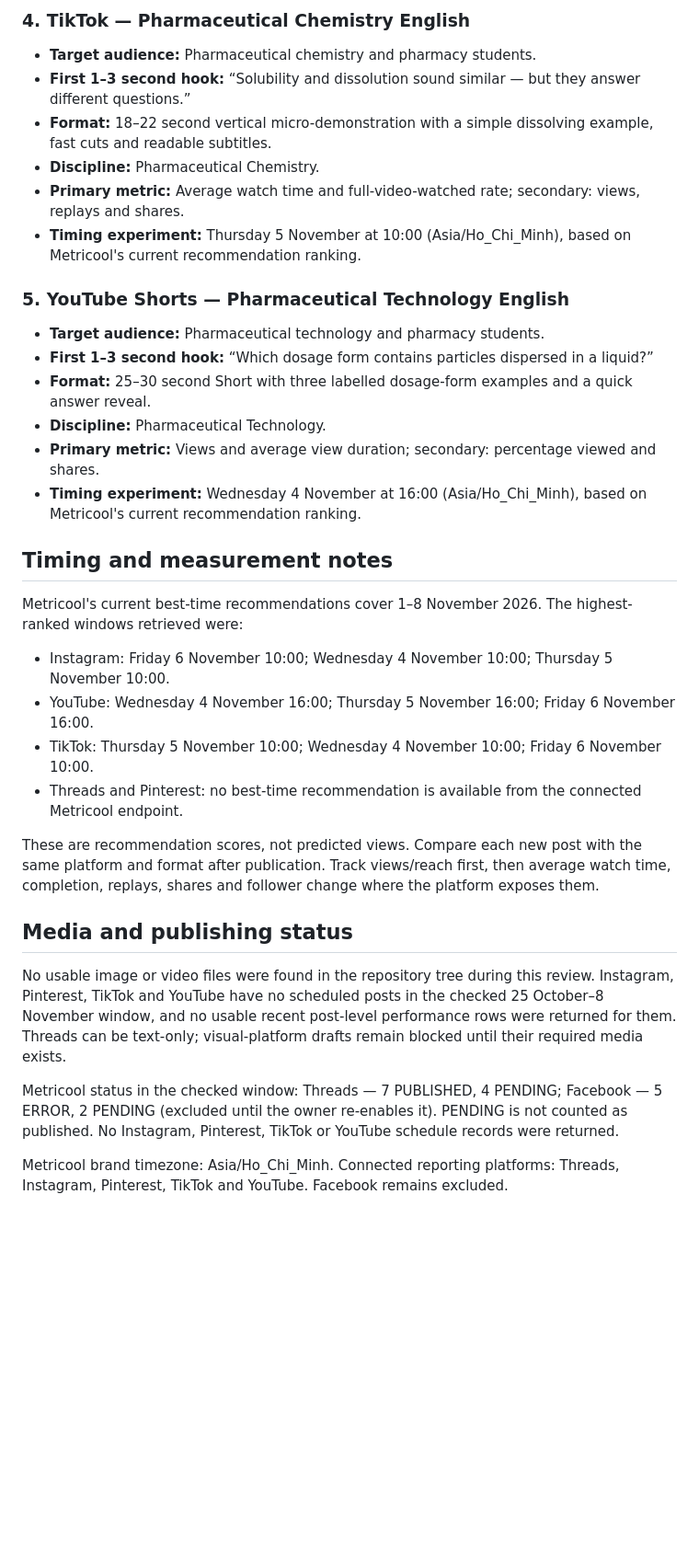
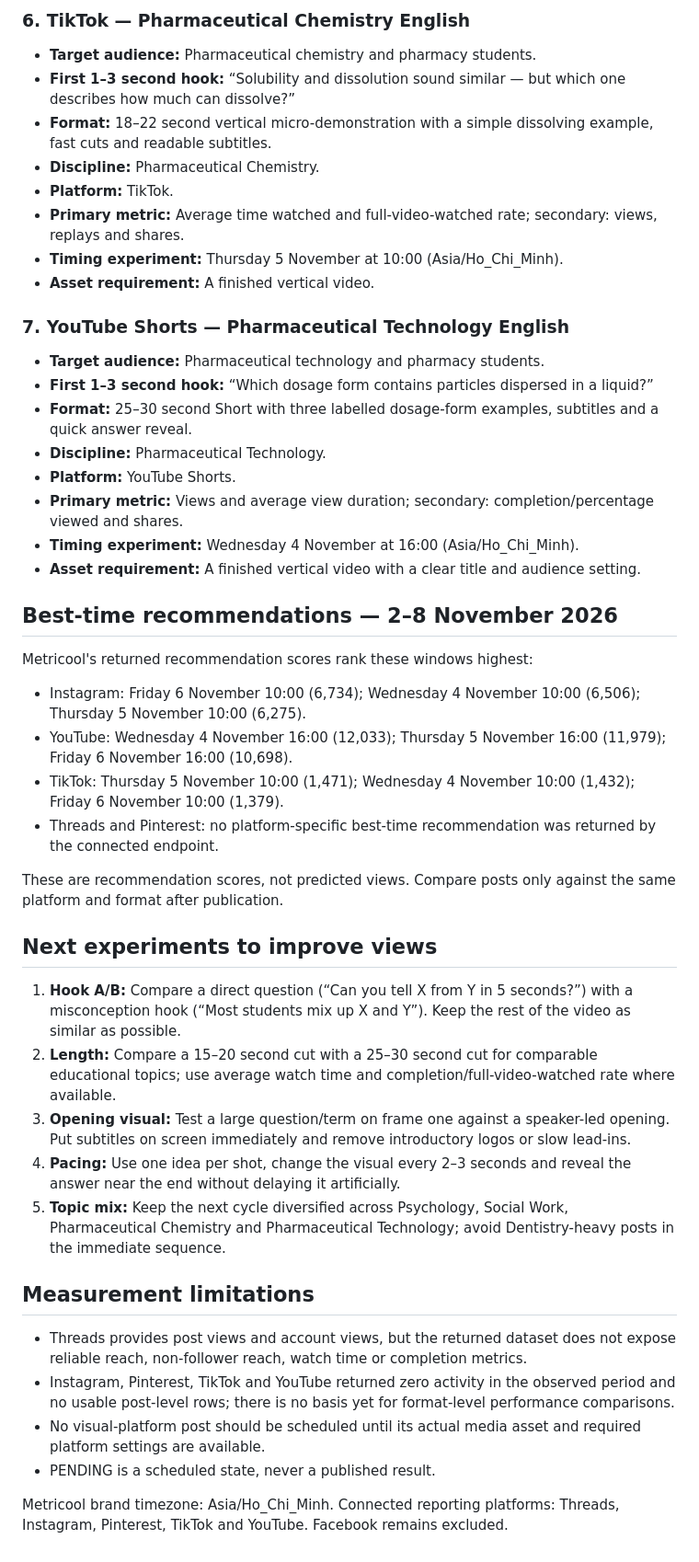
Before and after one commit to ge4uhealthsciences-creator/medvocab-lab, a Markdown page: marketing/SOCIAL_CONTENT_QUEUE.md, the part around one of its changes. Shown at 92% size. Rendered like a GitHub page; blank space fills up the shorter version.

```diff
--- a/marketing/SOCIAL_CONTENT_QUEUE.md
+++ b/marketing/SOCIAL_CONTENT_QUEUE.md
@@ -70,37 +106,50 @@ The 3 November Psychology text quiz is distinct from the draft Instagram Reel. T
 
-### 4. TikTok — Pharmaceutical Chemistry English
+### 6. TikTok — Pharmaceutical Chemistry English
 
 - **Target audience:** Pharmaceutical chemistry and pharmacy students.
-- **First 1–3 second hook:** “Solubility and dissolution sound similar — but they answer different questions.”
+- **First 1–3 second hook:** “Solubility and dissolution sound similar — but which one describes how much can dissolve?”
 - **Format:** 18–22 second vertical micro-demonstration with a simple dissolving example, fast cuts and readable subtitles.
 - **Discipline:** Pharmaceutical Chemistry.
-- **Primary metric:** Average watch time and full-video-watched rate; secondary: views, replays and shares.
-- **Timing experiment:** Thursday 5 November at 10:00 (Asia/Ho_Chi_Minh), based on Metricool's current recommendation ranking.
+- **Platform:** TikTok.
+- **Primary metric:** Average time watched and full-video-watched rate; secondary: views, replays and shares.
+- **Timing experiment:** Thursday 5 November at 10:00 (Asia/Ho_Chi_Minh).
+- **Asset requirement:** A finished vertical video.
 
-### 5. YouTube Shorts — Pharmaceutical Technology English
+### 7. YouTube Shorts — Pharmaceutical Technology English
 
 - **Target audience:** Pharmaceutical technology and pharmacy students.
 - **First 1–3 second hook:** “Which dosage form contains particles dispersed in a liquid?”
-- **Format:** 25–30 second Short with three labelled dosage-form examples and a quick answer reveal.
+- **Format:** 25–30 second Short with three labelled dosage-form examples, subtitles and a quick answer reveal.
 - **Discipline:** Pharmaceutical Technology.
-- **Primary metric:** Views and average view duration; secondary: percentage viewed and shares.
-- **Timing experiment:** Wednesday 4 November at 16:00 (Asia/Ho_Chi_Minh), based on Metricool's current recommendation ranking.
+- **Platform:** YouTube Shorts.
+- **Primary metric:** Views and average view duration; secondary: completion/percentage viewed and shares.
+- **Timing experiment:** Wednesday 4 November at 16:00 (Asia/Ho_Chi_Minh).
+- **Asset requirement:** A finished vertical video with a clear title and audience setting.
 
-## Timing and measurement notes
+## Best-time recommendations — 2–8 November 2026
 
-Metricool's current best-time recommendations cover 1–8 November 2026. The highest-ranked windows retrieved were:
+Metricool's returned recommendation scores rank these windows highest:
 
-- Instagram: Friday 6 November 10:00; Wednesday 4 November 10:00; Thursday 5 November 10:00.
-- YouTube: Wednesday 4 November 16:00; Thursday 5 November 16:00; Friday 6 November 16:00.
-- TikTok: Thursday 5 November 10:00; Wednesday 4 November 10:00; Friday 6 November 10:00.
-- Threads and Pinterest: no best-time recommendation is available from the connected Metricool endpoint.
+- Instagram: Friday 6 November 10:00 (6,734); Wednesday 4 November 10:00 (6,506); Thursday 5 November 10:00 (6,275).
+- YouTube: Wednesday 4 November 16:00 (12,033); Thursday 5 November 16:00 (11,979); Friday 6 November 16:00 (10,698).
+- TikTok: Thursday 5 November 10:00 (1,471); Wednesday 4 November 10:00 (1,432); Friday 6 November 10:00 (1,379).
+- Threads and Pinterest: no platform-specific best-time recommendation was returned by the connected endpoint.
 
-These are recommendation scores, not predicted views. Compare each new post with the same platform and format after publication. Track views/reach first, then average watch time, completion, replays, shares and follower change where the platform exposes them.
+These are recommendation scores, not predicted views. Compare posts only against the same platform and format after publication.
 
-## Media and publishing status
+## Next experiments to improve views
 
-No usable image or video files were found in the repository tree during this review. Instagram, Pinterest, TikTok and YouTube have no scheduled posts in the checked 25 October–8 November window, and no usable recent post-level performance rows were returned for them. Threads can be text-only; visual-platform drafts remain blocked until their required media exists.
+1. **Hook A/B:** Compare a direct question (“Can you tell X from Y in 5 seconds?”) with a misconception hook (“Most students mix up X and Y”). Keep the rest of the video as similar as possible.
+2. **Length:** Compare a 15–20 second cut with a 25–30 second cut for comparable educational topics; use average watch time and completion/full-video-watched rate where available.
+3. **Opening visual:** Test a large question/term on frame one against a speaker-led opening. Put subtitles on screen immediately and remove introductory logos or slow lead-ins.
+4. **Pacing:** Use one idea per shot, change the visual every 2–3 seconds and reveal the answer near the end without delaying it artificially.
+5. **Topic mix:** Keep the next cycle diversified across Psychology, Social Work, Pharmaceutical Chemistry and Pharmaceutical Technology; avoid Dentistry-heavy posts in the immediate sequence.
 
-Metricool status in the checked window: Threads — 7 PUBLISHED, 4 PENDING; Facebook — 5 ERROR, 2 PENDING (excluded until the owner re-enables it). PENDING is not counted as published. No Instagram, Pinterest, TikTok or YouTube schedule records were returned.
+## Measurement limitations
+
+- Threads provides post views and account views, but the returned dataset does not expose reliable reach, non-follower reach, watch time or completion metrics.
+- Instagram, Pinterest, TikTok and YouTube returned zero activity in the observed period and no usable post-level rows; there is no basis yet for format-level performance comparisons.
+- No visual-platform post should be scheduled until its actual media asset and required platform settings are available.
+- PENDING is a scheduled state, never a published result.
 
 Metricool brand timezone: Asia/Ho_Chi_Minh. Connected reporting platforms: Threads, Instagram, Pinterest, TikTok and YouTube. Facebook remains excluded.
```
Also changed, not shown: other parts of marketing/SOCIAL_CONTENT_QUEUE.md (+74 -38 lines).
